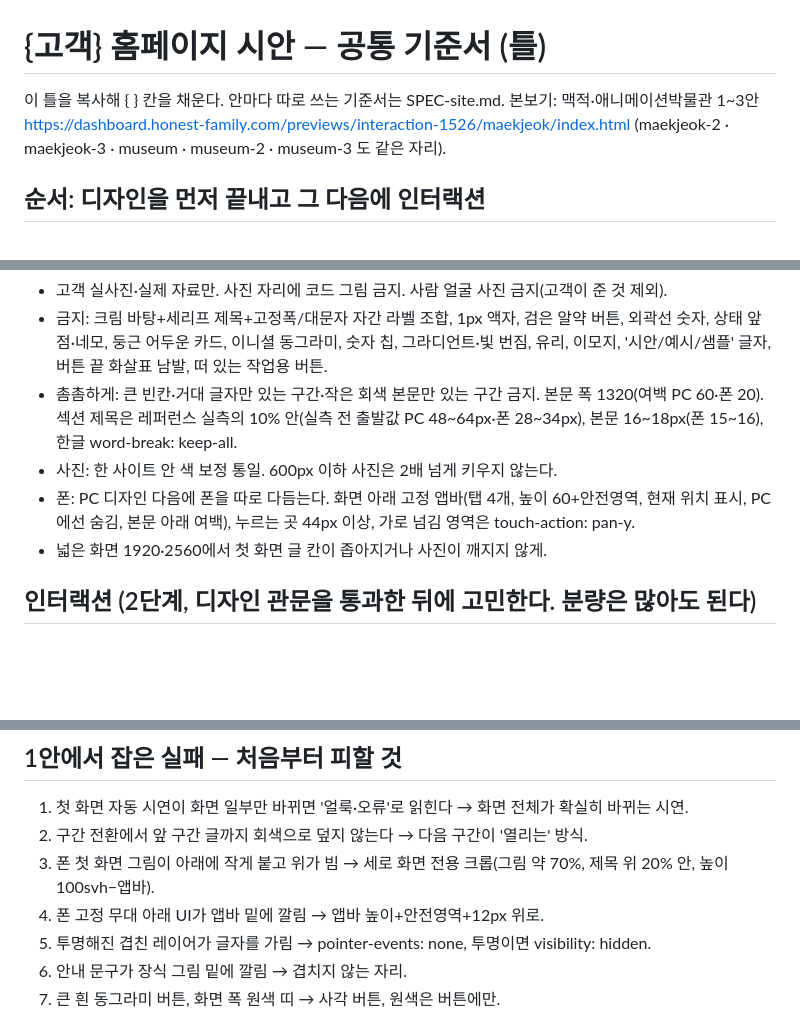
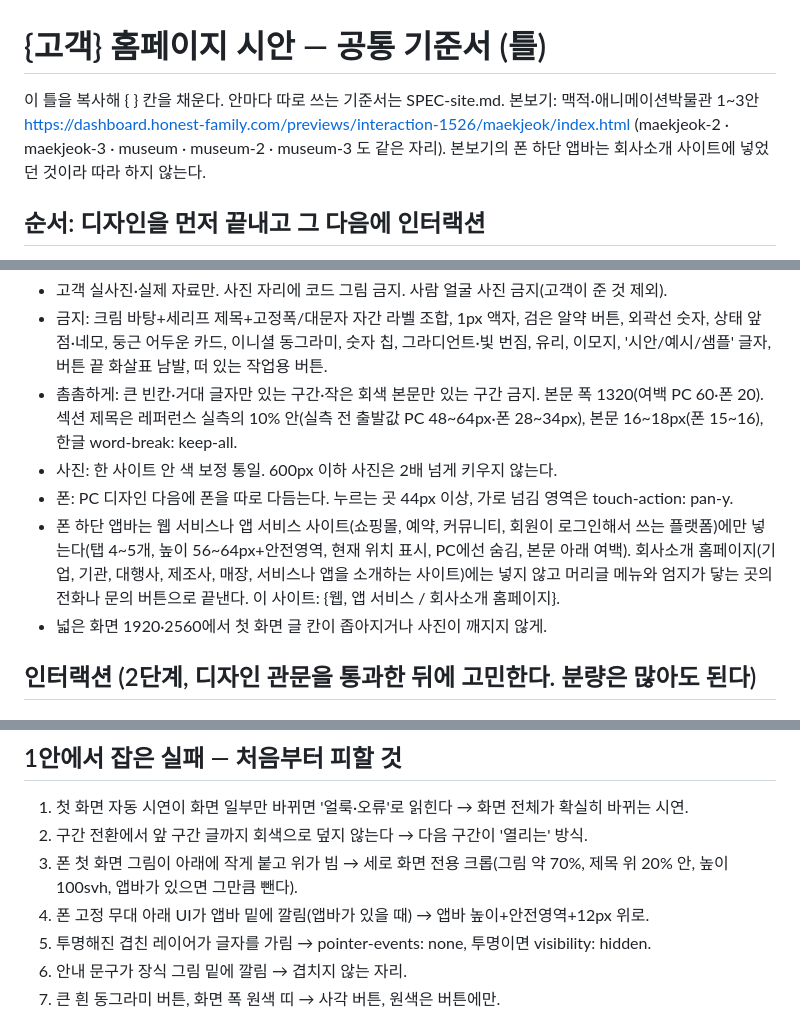
Before and after one commit to HONEST-FAMILY/interaction-lab, a Markdown page: templates/SPEC-common.md, 3 parts joined by grey strips. Drawn GitHub-style; blank space fills up the shorter version.

Commit message:
docs(templates): 기준서 틀의 폰 하단 앱바를 웹, 앱 서비스 사이트에만 두도록 변경
대표 지시(이슈 #1593, 2026-11-02): 웹이나 앱 서비스가 아니면 폰 하단 퀵메뉴바를 무조건 넣게 하지 말 것, 회사소개 홈페이지에도 넣어서 이상하다고 했음. 기준서 틀이 모든 사이트에 고정 앱바를 넣게 하고 있었음.

- 공통 틀: 하단 앱바는 웹, 앱 서비스 사이트에만, 회사소개 홈페이지는 머리글 메뉴와 전화나 문의 버튼으로. 사이트 종류를 적는 칸 하나를 둠
- 본보기(맥적, 박물관)의 앱바는 따라 하지 않는다고 적음
- 실패 목록의 앱바 관련 줄을 앱바가 있을 때로 한정하고, 회사소개 홈페이지에 앱바를 넣은 실패를 추가
- 안별 틀: 앱바 칸을 1단계 폰 줄로 옮기고 공통 틀의 사이트 종류를 따르게 함

```diff
--- a/templates/SPEC-common.md
+++ b/templates/SPEC-common.md
@@ -1,6 +1,6 @@
 # {고객} 홈페이지 시안 — 공통 기준서 (틀)
 
-이 틀을 복사해 { } 칸을 채운다. 안마다 따로 쓰는 기준서는 SPEC-site.md. 본보기: 맥적·애니메이션박물관 1~3안 https://dashboard.honest-family.com/previews/interaction-1526/maekjeok/index.html (maekjeok-2 · maekjeok-3 · museum · museum-2 · museum-3 도 같은 자리).
+이 틀을 복사해 { } 칸을 채운다. 안마다 따로 쓰는 기준서는 SPEC-site.md. 본보기: 맥적·애니메이션박물관 1~3안 https://dashboard.honest-family.com/previews/interaction-1526/maekjeok/index.html (maekjeok-2 · maekjeok-3 · museum · museum-2 · museum-3 도 같은 자리). 본보기의 폰 하단 앱바는 회사소개 사이트에 넣었던 것이라 따라 하지 않는다.
 
 ## 순서: 디자인을 먼저 끝내고 그 다음에 인터랙션
 - 1단계 디자인: 정지 화면으로 PC와 폰을 끝까지 만들고 디자인 관문(섹션마다 trio.py 3단 비교, 라이브러리 '디자인 관문' 6항목)을 통과한다. 이 단계에서는 움직임을 생각하지도 적지도 않는다.
@@ -17,7 +17,8 @@
 - 금지: 크림 바탕+세리프 제목+고정폭/대문자 자간 라벨 조합, 1px 액자, 검은 알약 버튼, 외곽선 숫자, 상태 앞 점·네모, 둥근 어두운 카드, 이니셜 동그라미, 숫자 칩, 그라디언트·빛 번짐, 유리, 이모지, '시안/예시/샘플' 글자, 버튼 끝 화살표 남발, 떠 있는 작업용 버튼.
 - 촘촘하게: 큰 빈칸·거대 글자만 있는 구간·작은 회색 본문만 있는 구간 금지. 본문 폭 1320(여백 PC 60·폰 20). 섹션 제목은 레퍼런스 실측의 10% 안(실측 전 출발값 PC 48~64px·폰 28~34px), 본문 16~18px(폰 15~16), 한글 word-break: keep-all.
 - 사진: 한 사이트 안 색 보정 통일. 600px 이하 사진은 2배 넘게 키우지 않는다.
-- 폰: PC 디자인 다음에 폰을 따로 다듬는다. 화면 아래 고정 앱바(탭 4개, 높이 60+안전영역, 현재 위치 표시, PC에선 숨김, 본문 아래 여백), 누르는 곳 44px 이상, 가로 넘김 영역은 touch-action: pan-y.
+- 폰: PC 디자인 다음에 폰을 따로 다듬는다. 누르는 곳 44px 이상, 가로 넘김 영역은 touch-action: pan-y.
+- 폰 하단 앱바는 웹 서비스나 앱 서비스 사이트(쇼핑몰, 예약, 커뮤니티, 회원이 로그인해서 쓰는 플랫폼)에만 넣는다(탭 4~5개, 높이 56~64px+안전영역, 현재 위치 표시, PC에선 숨김, 본문 아래 여백). 회사소개 홈페이지(기업, 기관, 대행사, 제조사, 매장, 서비스나 앱을 소개하는 사이트)에는 넣지 않고 머리글 메뉴와 엄지가 닿는 곳의 전화나 문의 버튼으로 끝낸다. 이 사이트: {웹, 앱 서비스 / 회사소개 홈페이지}.
 - 넓은 화면 1920·2560에서 첫 화면 글 칸이 좁아지거나 사진이 깨지지 않게.
 
 ## 인터랙션 (2단계, 디자인 관문을 통과한 뒤에 고민한다. 분량은 많아도 된다)
@@ -63,8 +64,8 @@
 ## 1안에서 잡은 실패 — 처음부터 피할 것
 1. 첫 화면 자동 시연이 화면 일부만 바뀌면 '얼룩·오류'로 읽힌다 → 화면 전체가 확실히 바뀌는 시연.
 2. 구간 전환에서 앞 구간 글까지 회색으로 덮지 않는다 → 다음 구간이 '열리는' 방식.
-3. 폰 첫 화면 그림이 아래에 작게 붙고 위가 빔 → 세로 화면 전용 크롭(그림 약 70%, 제목 위 20% 안, 높이 100svh−앱바).
-4. 폰 고정 무대 아래 UI가 앱바 밑에 깔림 → 앱바 높이+안전영역+12px 위로.
+3. 폰 첫 화면 그림이 아래에 작게 붙고 위가 빔 → 세로 화면 전용 크롭(그림 약 70%, 제목 위 20% 안, 높이 100svh, 앱바가 있으면 그만큼 뺀다).
+4. 폰 고정 무대 아래 UI가 앱바 밑에 깔림(앱바가 있을 때) → 앱바 높이+안전영역+12px 위로.
 5. 투명해진 겹친 레이어가 글자를 가림 → pointer-events: none, 투명이면 visibility: hidden.
 6. 안내 문구가 장식 그림 밑에 깔림 → 겹치지 않는 자리.
 7. 큰 흰 동그라미 버튼, 화면 폭 원색 띠 → 사각 버튼, 원색은 버튼에만.
```
Also changed, not shown: other parts of templates/SPEC-common.md (+1 -0 lines), templates/SPEC-site.md (+3 -2 lines).
